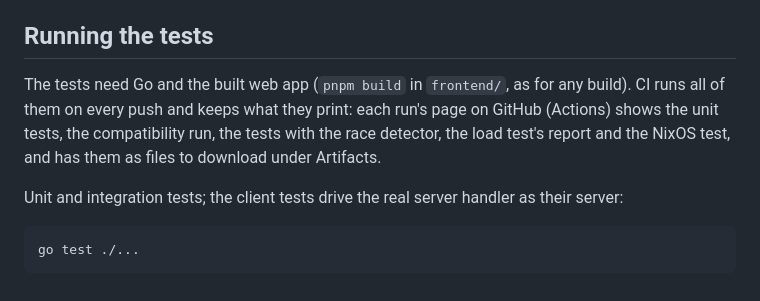
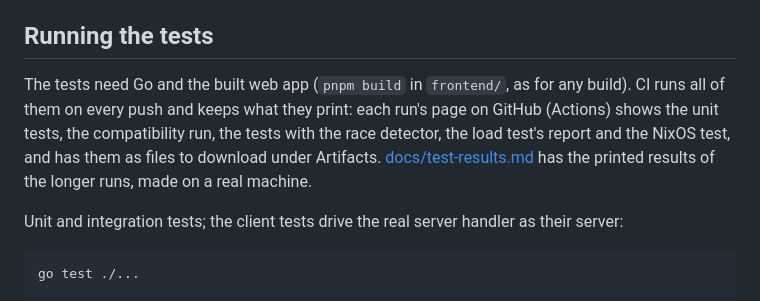
Before and after one commit to jb14813/tam-go, a Markdown page: README.md, the part around the change. GitHub-like rendering.

```diff
--- a/README.md
+++ b/README.md
@@ -57,7 +57,7 @@ For work on the pages, `pnpm dev` in `frontend/` serves them on http://localhost
 
 ## Running the tests
 
-The tests need Go and the built web app (`pnpm build` in `frontend/`, as for any build). CI runs all of them on every push and keeps what they print: each run's page on GitHub (Actions) shows the unit tests, the compatibility run, the tests with the race detector, the load test's report and the NixOS test, and has them as files to download under Artifacts.
+The tests need Go and the built web app (`pnpm build` in `frontend/`, as for any build). CI runs all of them on every push and keeps what they print: each run's page on GitHub (Actions) shows the unit tests, the compatibility run, the tests with the race detector, the load test's report and the NixOS test, and has them as files to download under Artifacts. [docs/test-results.md](docs/test-results.md) has the printed results of the longer runs, made on a real machine.
 
 Unit and integration tests; the client tests drive the real server handler as their server:
 
```
Also changed, not shown: docs/test-results.md (added, +355 -0 lines).
